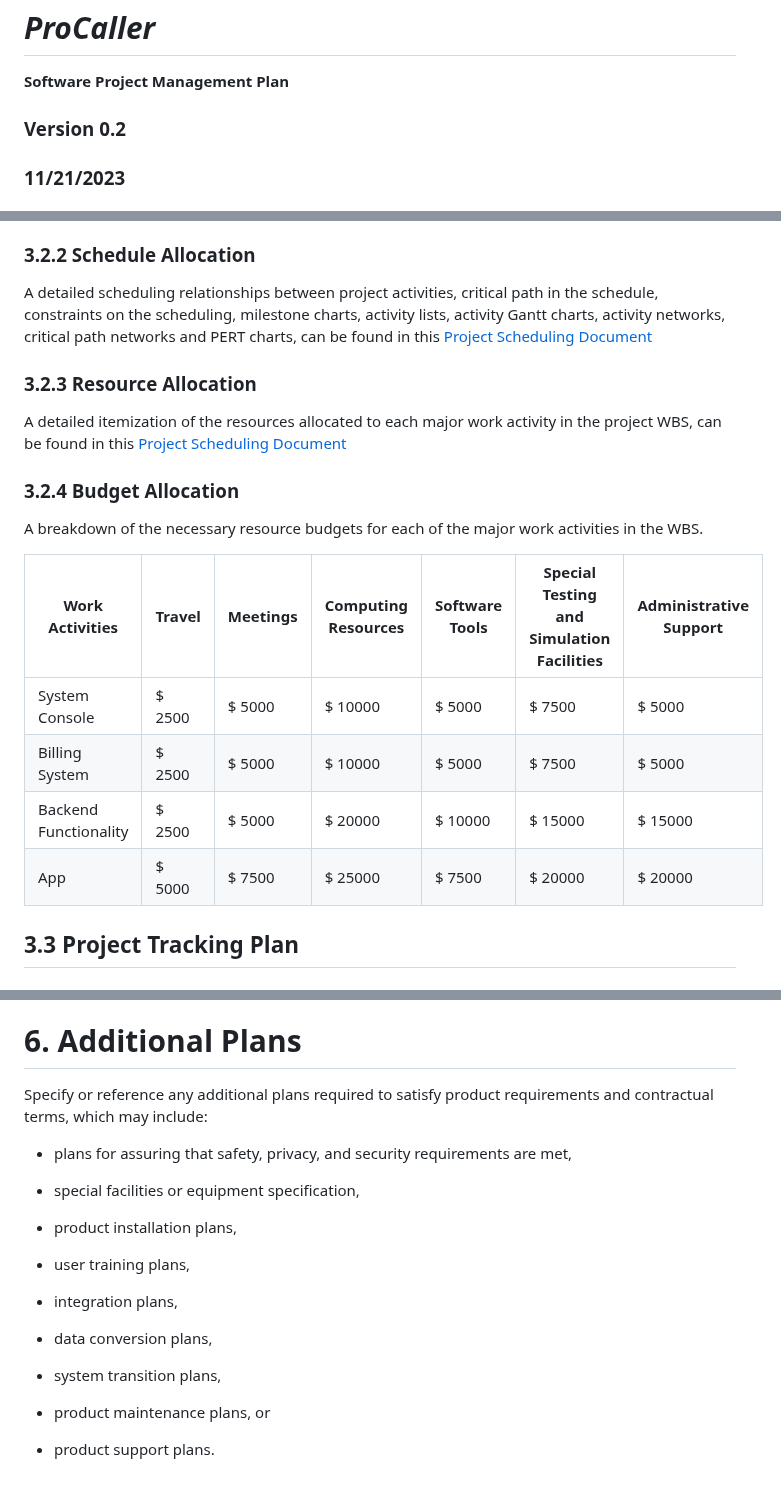
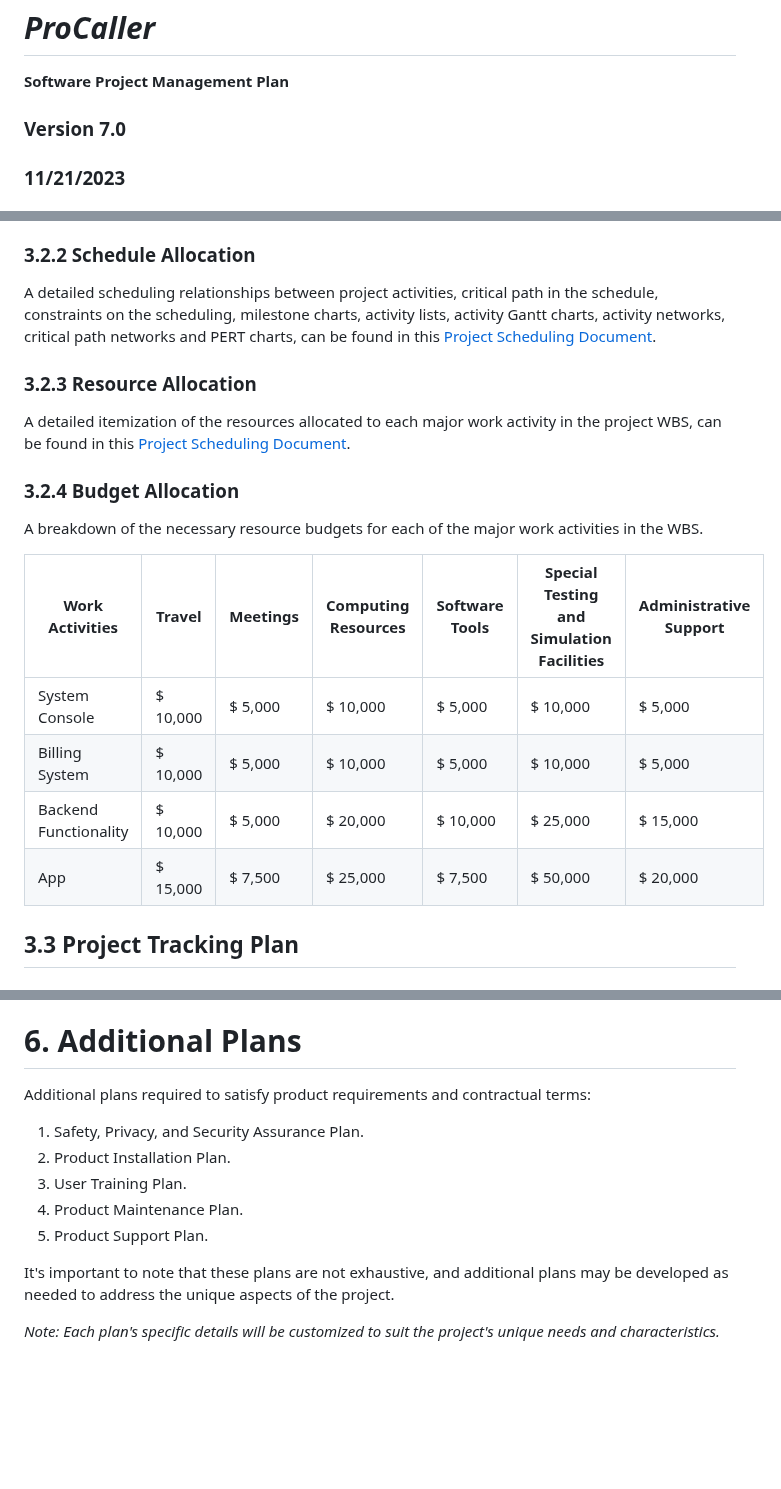
Before and after one commit to Developik/comp4050, a Markdown page: a5/SPMP.md, 3 parts joined by grey strips. GitHub-like rendering; blank space fills up the shorter version.

```diff
--- a/a5/SPMP.md
+++ b/a5/SPMP.md
@@ -4,7 +4,7 @@
 
 **Software Project Management Plan**
 
-### Version 0.2
+### Version 7.0
 
 ### 11/21/2023
 
@@ -352,11 +353,11 @@ A comprehensive Work Breakdown Structure (WBS) for the ProCaller project, includ
 
 ### 3.2.2 Schedule Allocation
 
-A detailed scheduling relationships between project activities, critical path in the schedule, constraints on the scheduling, milestone charts, activity lists, activity Gantt charts, activity networks, critical path networks and PERT charts, can be found in this [Project Scheduling Document](https://github.com/Developik/comp4050/blob/main/a3/Project%20Scheduling.md)
+A detailed scheduling relationships between project activities, critical path in the schedule, constraints on the scheduling, milestone charts, activity lists, activity Gantt charts, activity networks, critical path networks and PERT charts, can be found in this [Project Scheduling Document](https://github.com/Developik/comp4050/blob/main/a3/Project%20Scheduling.md).
 
 ### 3.2.3 Resource Allocation
 
-A detailed itemization of the resources allocated to each major work activity in the project WBS, can be found in this [Project Scheduling Document](https://github.com/Developik/comp4050/blob/main/a3/Project%20Scheduling.md)
+A detailed itemization of the resources allocated to each major work activity in the project WBS, can be found in this [Project Scheduling Document](https://github.com/Developik/comp4050/blob/main/a3/Project%20Scheduling.md).
 
 
 ### 3.2.4 Budget Allocation
@@ -365,10 +366,10 @@ A breakdown of the necessary resource budgets for each of the major work activit
 
 | Work Activities | Travel | Meetings | Computing Resources | Software Tools | Special Testing and Simulation Facilities | Administrative Support |
 |--------------------|--------------------|--------------------|--------------------|--------------------|--------------------|--------------------|
-| System Console | $ 2500 | $ 5000 | $ 10000 | $ 5000 | $ 7500 | $ 5000|
-| Billing System | $ 2500 | $ 5000 | $ 10000 | $ 5000 | $ 7500 | $ 5000 |
-| Backend Functionality | $ 2500 | $ 5000 | $ 20000 | $ 10000 | $ 15000 | $ 15000 |
-| App | $ 5000 | $ 7500 | $ 25000 | $ 7500 | $ 20000 | $ 20000 |
+| System Console | $ 10,000 | $ 5,000 | $ 10,000 | $ 5,000 | $ 10,000 | $ 5,000|
+| Billing System | $ 10,000 | $ 5,000 | $ 10,000 | $ 5,000 | $ 10,000 | $ 5,000 |
+| Backend Functionality | $ 10,000 | $ 5,000 | $ 20,000 | $ 10,000 | $ 25,000 | $ 15,000 |
+| App | $ 15,000 | $ 7,500 | $ 25,000 | $ 7,500 | $ 50,000 | $ 20,000 |
 
 
 ## 3.3 Project Tracking Plan
@@ -580,22 +581,14 @@ Activities: Process evaluations, ongoing feedback, and metric analysis.
 
 # 6. Additional Plans
 
-Specify or reference any additional plans required to satisfy product requirements and contractual terms, which may include:
+Additional plans required to satisfy product requirements and contractual terms:
 
-- plans for assuring that safety, privacy, and security requirements are met,
+1) Safety, Privacy, and Security Assurance Plan.
+2) Product Installation Plan.
+3) User Training Plan.
+4) Product Maintenance Plan.
+5) Product Support Plan.
 
-- special facilities or equipment specification,
+ It's important to note that these plans are not exhaustive, and additional plans may be developed as needed to address the unique aspects of the project.
 
-- product installation plans,
-
-- user training plans,
-
-- integration plans,
-
-- data conversion plans,
-
-- system transition plans,
-
-- product maintenance plans, or
-
-- product support plans.
+*Note: Each plan's specific details will be customized to suit the project's unique needs and characteristics.*
```
Also changed, not shown: other parts of a5/SPMP.md (+2 -1 lines).
